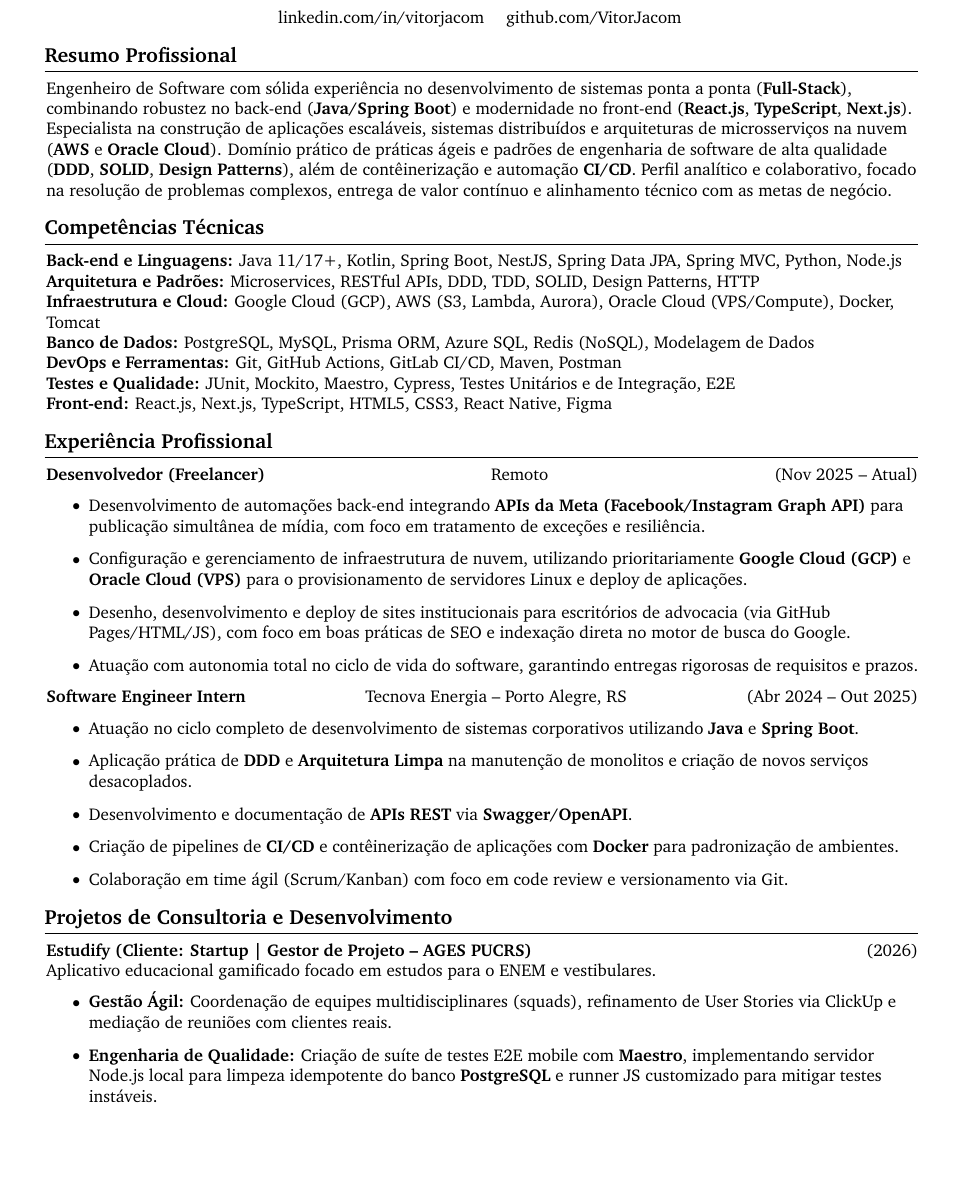
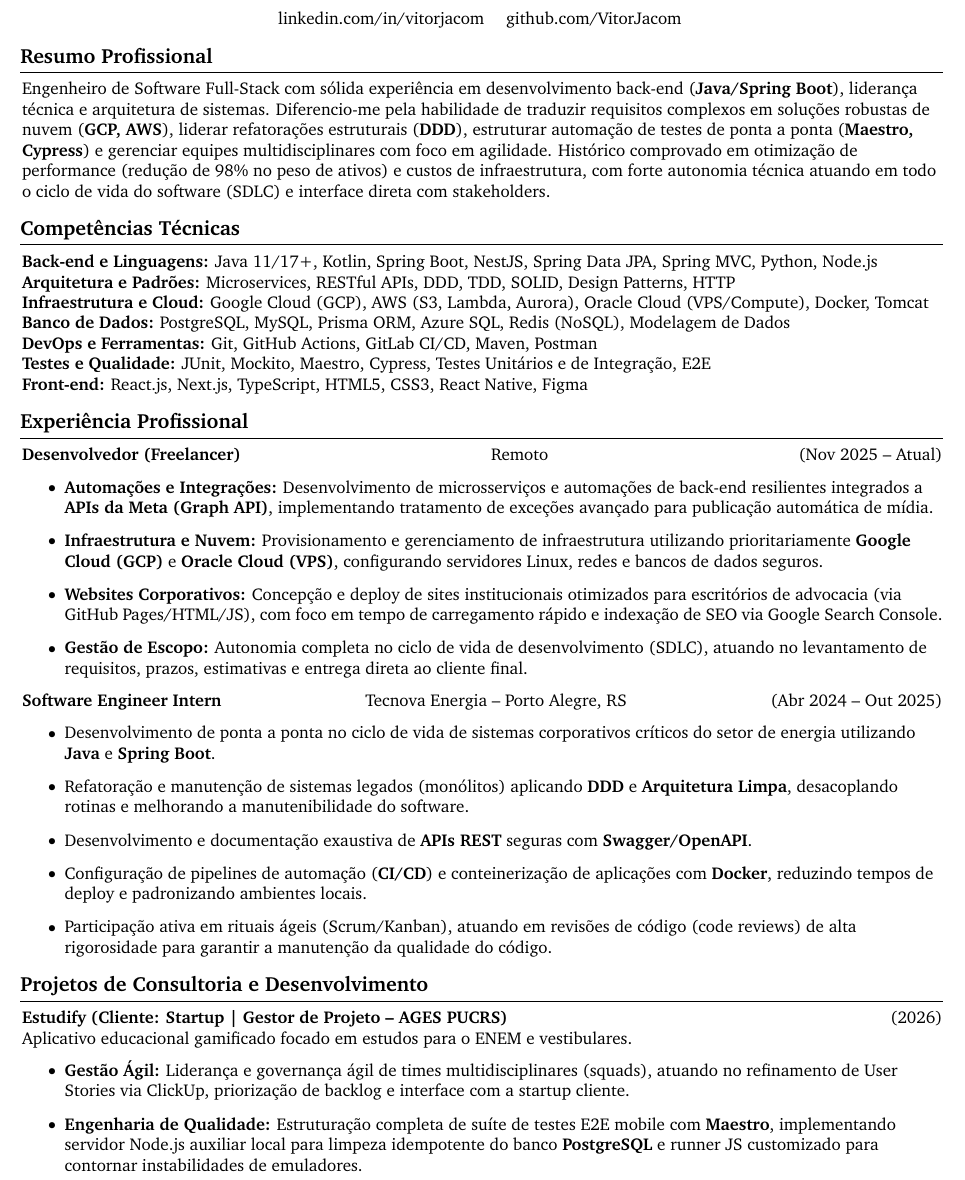
Before and after one commit to VitorJacom/vitor-resume, a LaTeX document (main.tex): part of page 1 of 2, cut so that both start at the same text, the shorter picture padded with empty space. Compiled offline with pdfLaTeX.

Commit message:
refactor resume content and adjust layout margins for improved readability

```diff
--- a/main.tex
+++ b/main.tex
@@ -3,11 +3,11 @@
 % Pacotes e configuração visual
 \usepackage[
     ignoreheadfoot,
-    top=1.8 cm,
-    bottom=1.8 cm,
-    left=1.8 cm,
-    right=1.8 cm,
-    footskip=1.0 cm,
+    top=1.1 cm,
+    bottom=1.1 cm,
+    left=1.3 cm,
+    right=1.3 cm,
+    footskip=0.6 cm,
 ]{geometry}
 \usepackage{titlesec}
 \usepackage{tabularx}
@@ -89,7 +89,7 @@
 
 % ====== Resumo Profissional ======
 \section*{Resumo Profissional}
-Engenheiro de Software com s\'olida experi\^encia no desenvolvimento de sistemas ponta a ponta (\textbf{Full-Stack}), combinando robustez no back-end (\textbf{Java/Spring Boot}) e modernidade no front-end (\textbf{React.js}, \textbf{TypeScript}, \textbf{Next.js}). Especialista na constru\c{c}\~ao de aplica\c{c}\~oes escal\'aveis, sistemas distribu\'idos e arquiteturas de microsservi\c{c}os na nuvem (\textbf{AWS} e \textbf{Oracle Cloud}). Dom\'inio pr\'atico de pr\'aticas \'ageis e padr\~oes de engenharia de software de alta qualidade (\textbf{DDD}, \textbf{SOLID}, \textbf{Design Patterns}), al\'em de cont\^eineriza\c{c}\~ao e automa\c{c}\~ao \textbf{CI/CD}. Perfil anal\'itico e colaborativo, focado na resolu\c{c}\~ao de problemas complexos, entrega de valor cont\'inuo e alinhamento t\'ecnico com as metas de neg\'ocio.
+Engenheiro de Software Full-Stack com s\'olida experi\^encia em desenvolvimento back-end (\textbf{Java/Spring Boot}), lideran\c{c}a t\'ecnica e arquitetura de sistemas. Diferencio-me pela habilidade de traduzir requisitos complexos em solu\c{c}\~oes robustas de nuvem (\textbf{GCP, AWS}), liderar refatora\c{c}\~oes estruturais (\textbf{DDD}), estruturar automa\c{c}\~ao de testes de ponta a ponta (\textbf{Maestro, Cypress}) e gerenciar equipes multidisciplinares com foco em agilidade. Hist\'orico comprovado em otimiza\c{c}\~ao de performance (redu\c{c}\~ao de 98\% no peso de ativos) e custos de infraestrutura, com forte autonomia t\'ecnica atuando em todo o ciclo de vida do software (SDLC) e interface direta com stakeholders.
 
 % ====== Tecnologias ======
 \section*{Compet\^encias T\'ecnicas}
@@ -106,19 +106,19 @@ Engenheiro de Software com s\'olida experi\^encia no desenvolvimento de sistemas
 
 \textbf{Desenvolvedor (Freelancer)} \hfill Remoto \hfill (Nov 2025 -- Atual)
 \begin{itemize}
-    \item Desenvolvimento de automa\c{c}\~oes back-end integrando \textbf{APIs da Meta (Facebook/Instagram Graph API)} para publica\c{c}\~ao simult\^anea de m\'idia, com foco em tratamento de exce\c{c}\~oes e resili\^encia.
-    \item Configura\c{c}\~ao e gerenciamento de infraestrutura de nuvem, utilizando prioritariamente \textbf{Google Cloud (GCP)} e \textbf{Oracle Cloud (VPS)} para o provisionamento de servidores Linux e deploy de aplica\c{c}\~oes.
-    \item Desenho, desenvolvimento e deploy de sites institucionais para escrit\'orios de advocacia (via GitHub Pages/HTML/JS), com foco em boas pr\'aticas de SEO e indexa\c{c}\~ao direta no motor de busca do Google.
-    \item Atua\c{c}\~ao com autonomia total no ciclo de vida do software, garantindo entregas rigorosas de requisitos e prazos.
+    \item \textbf{Automa\c{c}\~oes e Integra\c{c}\~oes:} Desenvolvimento de microsservi\c{c}os e automa\c{c}\~oes de back-end resilientes integrados a \textbf{APIs da Meta (Graph API)}, implementando tratamento de exce\c{c}\~oes avançado para publica\c{c}\~ao autom\'atica de m\'idia.
+    \item \textbf{Infraestrutura e Nuvem:} Provisionamento e gerenciamento de infraestrutura utilizando prioritariamente \textbf{Google Cloud (GCP)} e \textbf{Oracle Cloud (VPS)}, configurando servidores Linux, redes e bancos de dados seguros.
+    \item \textbf{Websites Corporativos:} Concep\c{c}\~ao e deploy de sites institucionais otimizados para escrit\'orios de advocacia (via GitHub Pages/HTML/JS), com foco em tempo de carregamento r\'apido e indexa\c{c}\~ao de SEO via Google Search Console.
+    \item \textbf{Gest\~ao de Escopo:} Autonomia completa no ciclo de vida de desenvolvimento (SDLC), atuando no levantamento de requisitos, prazos, estimativas e entrega direta ao cliente final.
 \end{itemize}
 
 \textbf{Software Engineer Intern} \hfill Tecnova Energia -- Porto Alegre, RS \hfill (Abr 2024 -- Out 2025)
 \begin{itemize}
-    \item Atua\c{c}\~ao no ciclo completo de desenvolvimento de sistemas corporativos utilizando \textbf{Java} e \textbf{Spring Boot}.
-    \item Aplica\c{c}\~ao pr\'atica de \textbf{DDD} e \textbf{Arquitetura Limpa} na manuten\c{c}\~ao de monolitos e cria\c{c}\~ao de novos servi\c{c}os desacoplados.
-    \item Desenvolvimento e documenta\c{c}\~ao de \textbf{APIs REST} via \textbf{Swagger/OpenAPI}.
-    \item Cria\c{c}\~ao de pipelines de \textbf{CI/CD} e cont\^eineriza\c{c}\~ao de aplica\c{c}\~oes com \textbf{Docker} para padroniza\c{c}\~ao de ambientes.
-    \item Colabora\c{c}\~ao em time \'agil (Scrum/Kanban) com foco em code review e versionamento via Git.
+    \item Desenvolvimento de ponta a ponta no ciclo de vida de sistemas corporativos cr\'iticos do setor de energia utilizando \textbf{Java} e \textbf{Spring Boot}.
+    \item Refatora\c{c}\~ao e manuten\c{c}\~ao de sistemas legados (mon\'olitos) aplicando \textbf{DDD} e \textbf{Arquitetura Limpa}, desacoplando rotinas e melhorando a manutenibilidade do software.
+    \item Desenvolvimento e documenta\c{c}\~ao exaustiva de \textbf{APIs REST} seguras com \textbf{Swagger/OpenAPI}.
+    \item Configura\c{c}\~ao de pipelines de automa\c{c}\~ao (\textbf{CI/CD}) e conteineriza\c{c}\~ao de aplica\c{c}\~oes com \textbf{Docker}, reduzindo tempos de deploy e padronizando ambientes locais.
+    \item Participa\c{c}\~ao ativa em rituais \'ageis (Scrum/Kanban), atuando em revis\~oes de c\'odigo (code reviews) de alta rigorosidade para garantir a manuten\c{c}\~ao da qualidade do c\'odigo.
 \end{itemize}
 
 % ====== Projetos e Consultoria ======
@@ -127,9 +127,9 @@ Engenheiro de Software com s\'olida experi\^encia no desenvolvimento de sistemas
 \textbf{Estudify (Cliente: Startup | Gestor de Projeto -- AGES PUCRS)} \hfill (2026) \\
 Aplicativo educacional gamificado focado em estudos para o ENEM e vestibulares.
 \begin{itemize}
-    \item \textbf{Gest\~ao \'Agil:} Coordena\c{c}\~ao de equipes multidisciplinares (squads), refinamento de User Stories via ClickUp e media\c{c}\~ao de reuni\~oes com clientes reais.
-    \item \textbf{Engenharia de Qualidade:} Cria\c{c}\~ao de su\'ite de testes E2E mobile com \textbf{Maestro}, implementando servidor Node.js local para limpeza idempotente do banco \textbf{PostgreSQL} e runner JS customizado para mitigar testes inst\'aveis.
-    \item \textbf{DevOps e Assets:} Otimiza\c{c}\~ao manual de ativos de m\'idia (redu\c{c}\~ao de imagens de 69~MB para 1~MB), solucionando estouros de mem\'oria no compilador do Android Studio e garantindo builds APK est\'aveis.
+    \item \textbf{Gest\~ao \'Agil:} Lideran\c{c}a e governan\c{c}a \'agil de times multidisciplinares (squads), atuando no refinamento de User Stories via ClickUp, prioriza\c{c}\~ao de backlog e interface com a startup cliente.
+    \item \textbf{Engenharia de Qualidade:} Estrutura\c{c}\~ao completa de su\'ite de testes E2E mobile com \textbf{Maestro}, implementando servidor Node.js auxiliar local para limpeza idempotente do banco \textbf{PostgreSQL} e runner JS customizado para contornar instabilidades de emuladores.
+    \item \textbf{DevOps e Assets:} Otimiza\c{c}\~ao de ativos de m\'idia (compress\~ao de imagens de 69~MB para 1~MB), eliminando estouro de mem\'oria no compilador do Android Studio e garantindo a gera\c{c}\~ao de builds APK est\'aveis.
     \item \textbf{Stack T\'ecnica:} \textbf{React Native}, \textbf{TypeScript}, \textbf{NestJS}, \textbf{Prisma ORM}, \textbf{PostgreSQL} e \textbf{Docker}.
 \end{itemize}
 
```
Also changed, not shown: main.tex (18 more changed lines).
